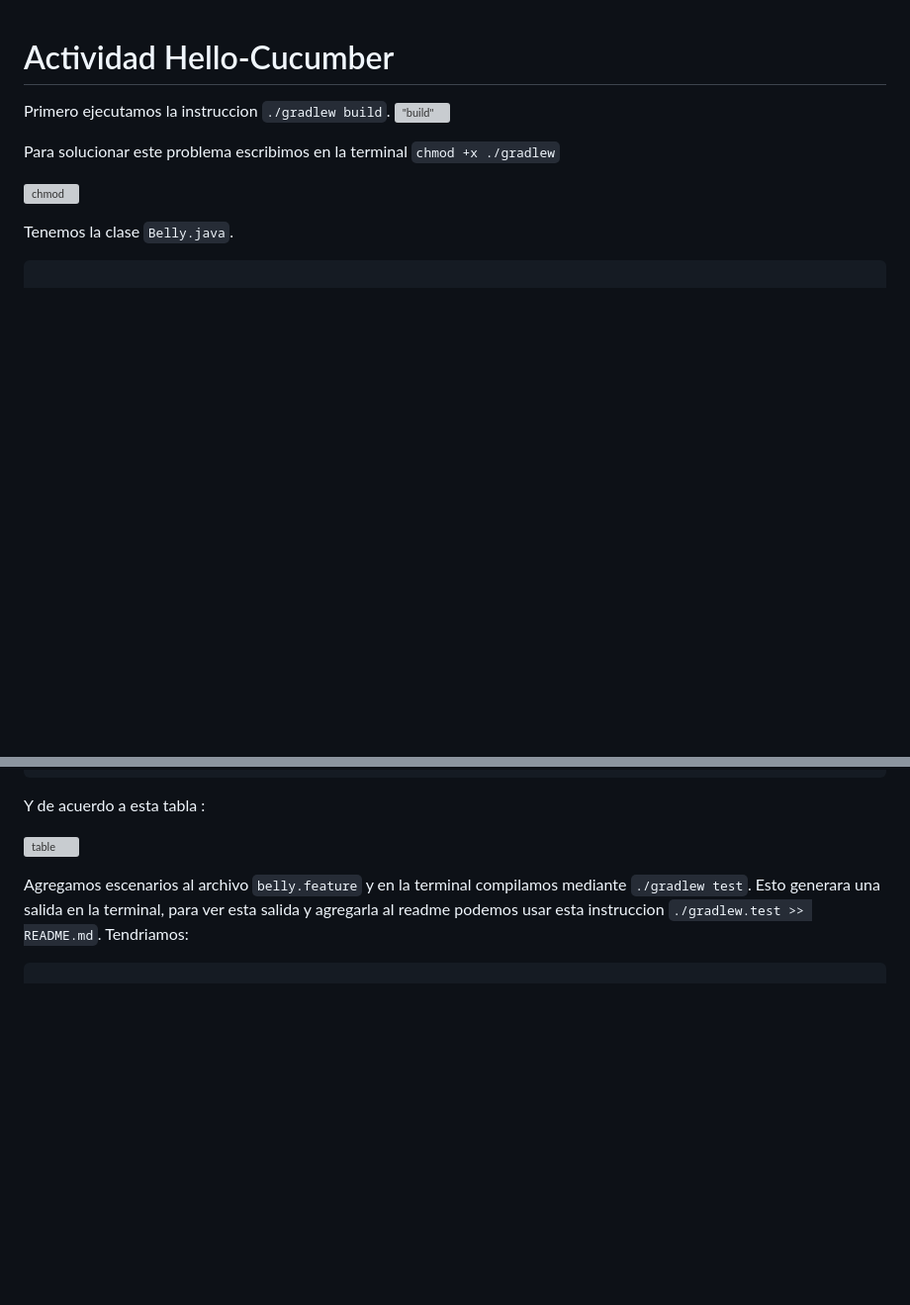
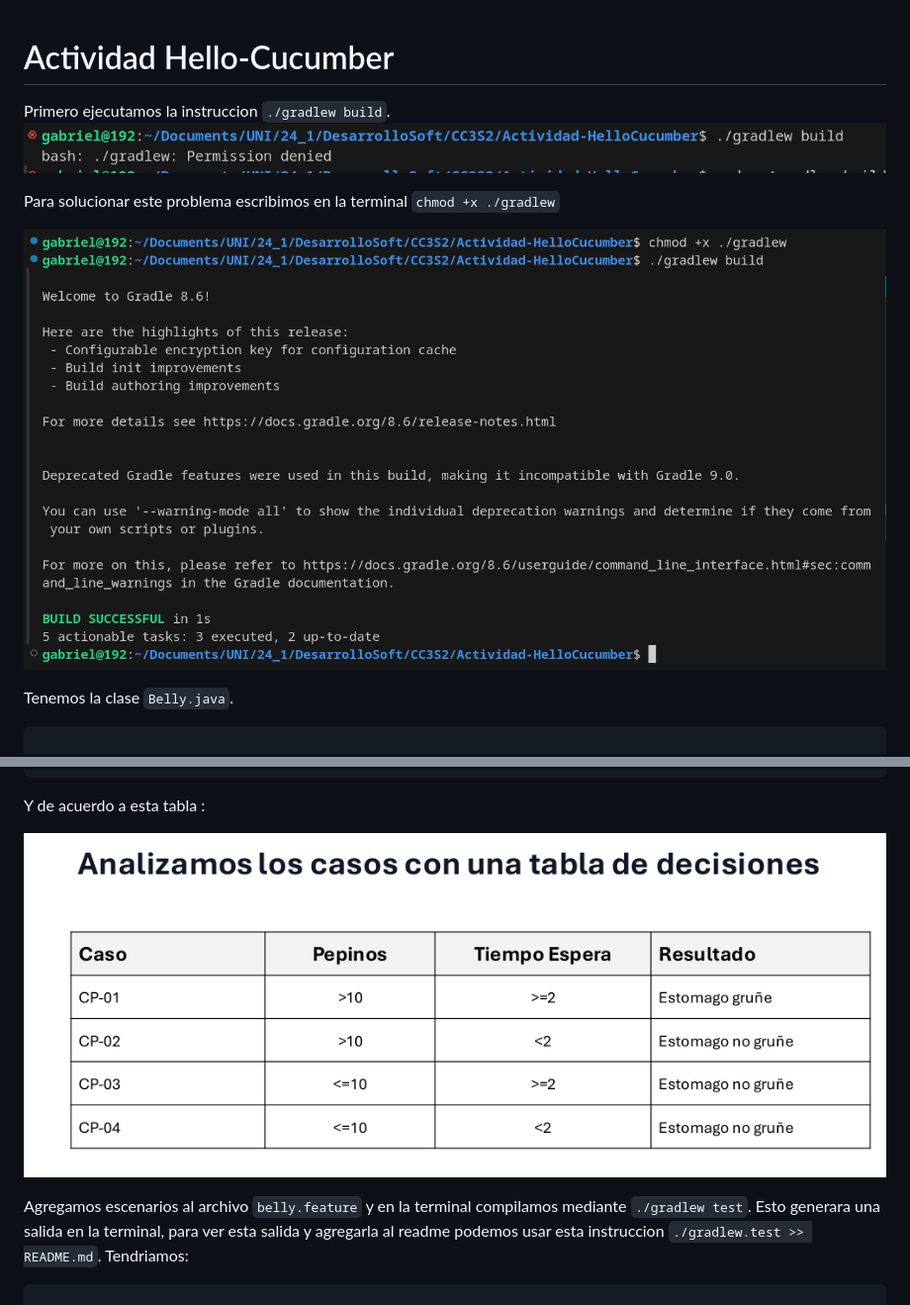
Before and after one commit to GaboYR/CC3S2, a Markdown page: Actividad-HelloCucumber/README.md, 2 parts joined by grey strips. Shown at 99% size. Drawn GitHub-style; blank space fills up the shorter version; grey boxes are pictures that could not be loaded.

```diff
--- a/Actividad-HelloCucumber/README.md
+++ b/Actividad-HelloCucumber/README.md
@@ -1,11 +1,11 @@
 # Actividad Hello-Cucumber
 
 Primero ejecutamos la instruccion `./gradlew build`.
-!["build"](/images/build.png)
+![build, scale = 0.8](/Actividad-HelloCucumber/images/build.png)
 
 Para solucionar este problema escribimos en la terminal `chmod +x ./gradlew`
 
-![chmod](/images/chmod.png)
+![chmod](/Actividad-HelloCucumber/images/chmod.png)
 
 Tenemos la clase `Belly.java`.
 
@@ -48,7 +48,7 @@ Dentro del archivo `belly.feature` encontraremos diversos escenarios, uno de eje
 
 Y de acuerdo a esta tabla :
 
-![table](/images/feature.png)
+![table](/Actividad-HelloCucumber/images/feature.png)
 
 Agregamos escenarios al archivo `belly.feature` y en la terminal compilamos mediante `./gradlew test`.
 Esto generara una salida en la terminal, para ver esta salida y agregarla al readme podemos usar esta instruccion `./gradlew.test >> README.md`.
```
